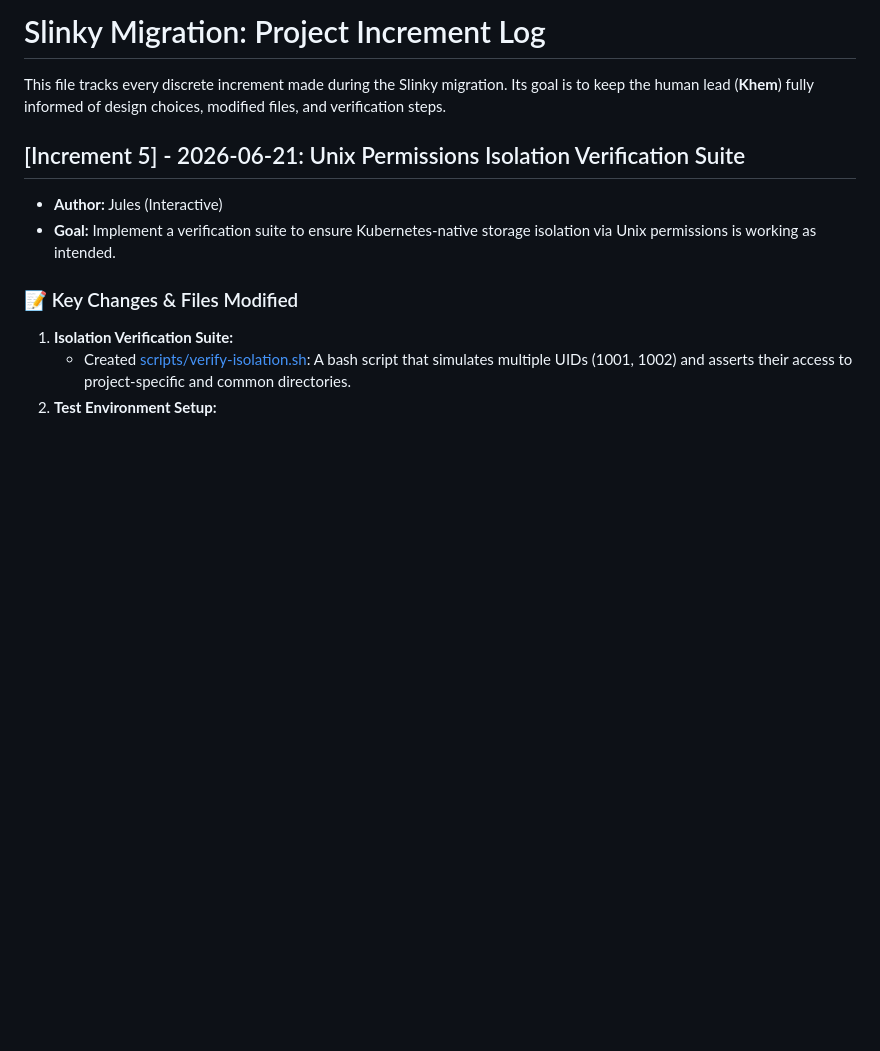
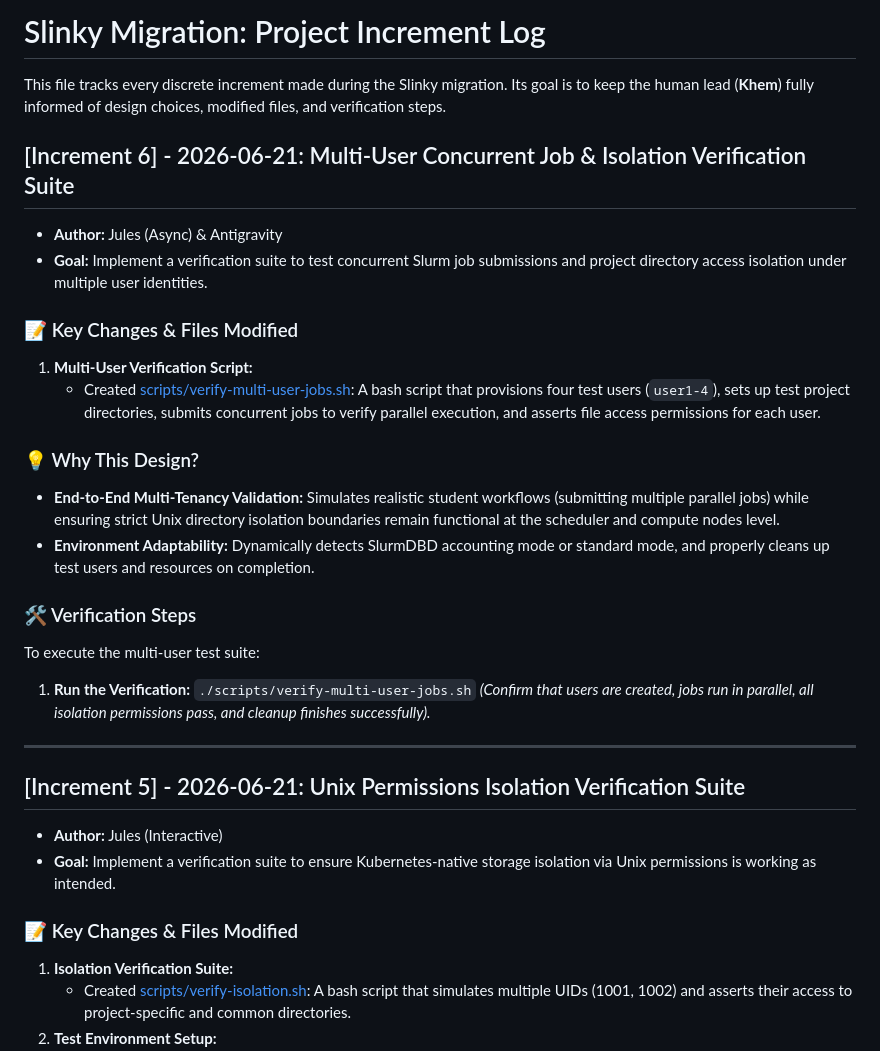
Before and after one commit to khemingkapat/ai_sandbox, a Markdown page: INCREMENT_LOG.md, the part around the change. GitHub-like rendering; blank space fills up the shorter version.

Commit message:
docs: document multi-user concurrent job and isolation verification script in INCREMENT_LOG.md

```diff
--- a/INCREMENT_LOG.md
+++ b/INCREMENT_LOG.md
@@ -1,6 +1,27 @@
 # Slinky Migration: Project Increment Log
 
 This file tracks every discrete increment made during the Slinky migration. Its goal is to keep the human lead (**Khem**) fully informed of design choices, modified files, and verification steps.
+
+## [Increment 6] - 2026-06-21: Multi-User Concurrent Job & Isolation Verification Suite
+
+*   **Author:** Jules (Async) & Antigravity
+*   **Goal:** Implement a verification suite to test concurrent Slurm job submissions and project directory access isolation under multiple user identities.
+
+### 📝 Key Changes & Files Modified
+
+1.  **Multi-User Verification Script:**
+    *   Created [scripts/verify-multi-user-jobs.sh](scripts/verify-multi-user-jobs.sh): A bash script that provisions four test users (`user1-4`), sets up test project directories, submits concurrent jobs to verify parallel execution, and asserts file access permissions for each user.
+
+### 💡 Why This Design?
+*   **End-to-End Multi-Tenancy Validation:** Simulates realistic student workflows (submitting multiple parallel jobs) while ensuring strict Unix directory isolation boundaries remain functional at the scheduler and compute nodes level.
+*   **Environment Adaptability:** Dynamically detects SlurmDBD accounting mode or standard mode, and properly cleans up test users and resources on completion.
+
+### 🛠️ Verification Steps
+To execute the multi-user test suite:
+1.  **Run the Verification:** `./scripts/verify-multi-user-jobs.sh`
+    *(Confirm that users are created, jobs run in parallel, all isolation permissions pass, and cleanup finishes successfully).*
+
+---
 
 ## [Increment 5] - 2026-06-21: Unix Permissions Isolation Verification Suite
 
```
